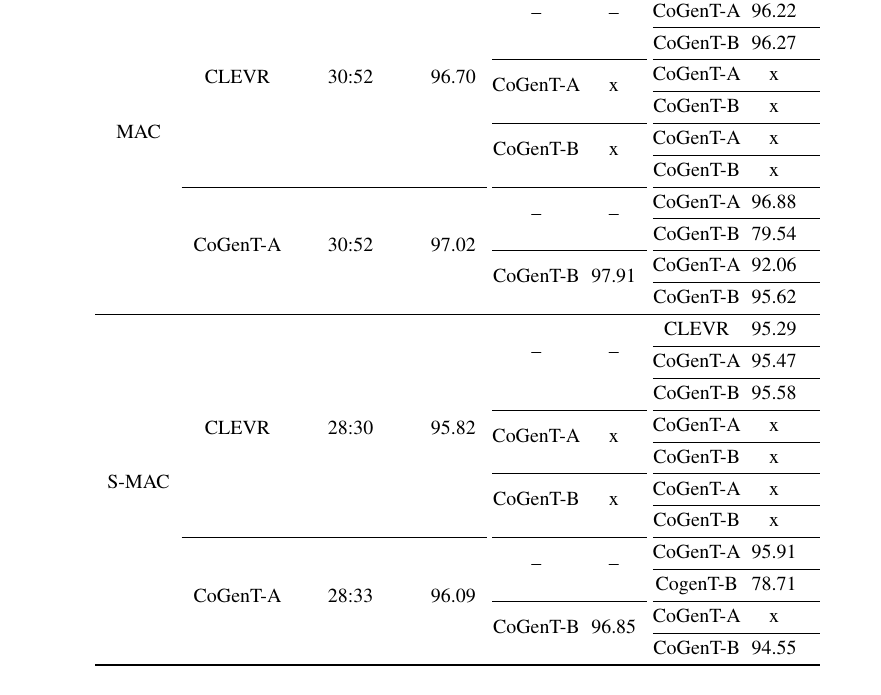
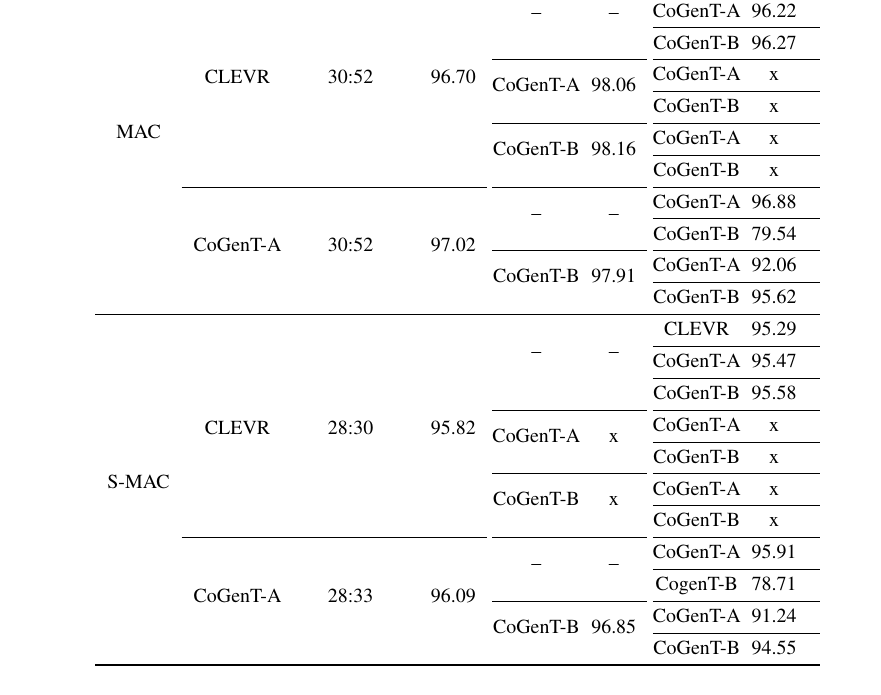
Before and after one commit to IBM/mi-visual-reasoning-pubs, a LaTeX paper (2018_nips_vigil/main.tex, which reads 2018_nips_vigil/experiments.tex): part of page 5 of 7, cut so that both start at the same text. Compiled offline with pdfLaTeX.

Commit message:
Added more results in table.

```diff
--- a/2018_nips_vigil/experiments.tex
+++ b/2018_nips_vigil/experiments.tex
@@ -23,11 +23,11 @@ We implemented both versions of the MAC model using PyTorch v0.4.0~\cite{paszke2
 		  &                        &   &              &     &                               & CoGenT-B   & 96.27  \\
 
 		\cmidrule{5-6} \cmidrule{7-8}
-		&                             &                                         &    &   \multirow{2}{*}{CoGenT-A}         &       \multirow{2}{*}{x}          & CoGenT-A &  x         \\
+		&                             &                                         &    &   \multirow{2}{*}{CoGenT-A}         &       \multirow{2}{*}{98.06}          & CoGenT-A &  x         \\
 		\cmidrule{7-8}
 		&                             &                                         &       &         &                & CoGenT-B &    x       \\
 		\cmidrule{5-6} \cmidrule{7-8}
-		&                             &                                         &    &   \multirow{2}{*}{CoGenT-B}         &       \multirow{2}{*}{x}          & CoGenT-A &  x         \\
+		&                             &                                         &    &   \multirow{2}{*}{CoGenT-B}         &       \multirow{2}{*}{98.16}          & CoGenT-A &  x         \\
 		\cmidrule{7-8}
 		&                             &                                         &       &         &                & CoGenT-B &    x       \\
 
@@ -60,7 +60,7 @@ We implemented both versions of the MAC model using PyTorch v0.4.0~\cite{paszke2
 		\cmidrule{7-8}
 		&                             &                                         &     &          &                & CogenT-B & 78.71          \\
 		\cmidrule{5-6} \cmidrule{7-8}
-		&                             &                                         &    &   \multirow{2}{*}{CoGenT-B}         &       \multirow{2}{*}{96.85}          & CoGenT-A &  x         \\
+		&                             &                                         &    &   \multirow{2}{*}{CoGenT-B}         &       \multirow{2}{*}{96.85}          & CoGenT-A &  91.24         \\
 		\cmidrule{7-8}
 		&                             &                                         &       &         &                & CoGenT-B &    94.55       \\
 		\bottomrule
```
